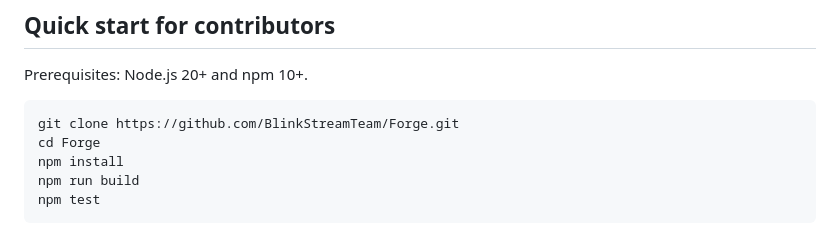
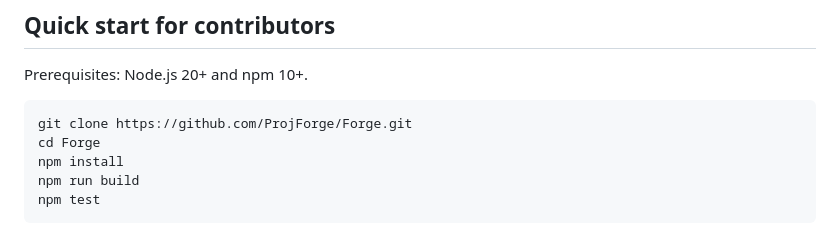
Before and after one commit to ProjForge/Forge, a Markdown page: README.md, the part around one of its changes. Rendered like a GitHub page.

Commit message:
Move canonical repository to ProjForge

````diff
--- a/README.md
+++ b/README.md
@@ -79,7 +79,7 @@ See [Architecture](docs/ARCHITECTURE.md) and the
 Prerequisites: Node.js 20+ and npm 10+.
 
 ```bash
-git clone https://github.com/BlinkStreamTeam/Forge.git
+git clone https://github.com/ProjForge/Forge.git
 cd Forge
 npm install
 npm run build
````
Also changed, not shown: other parts of README.md (+1 -1 lines).
